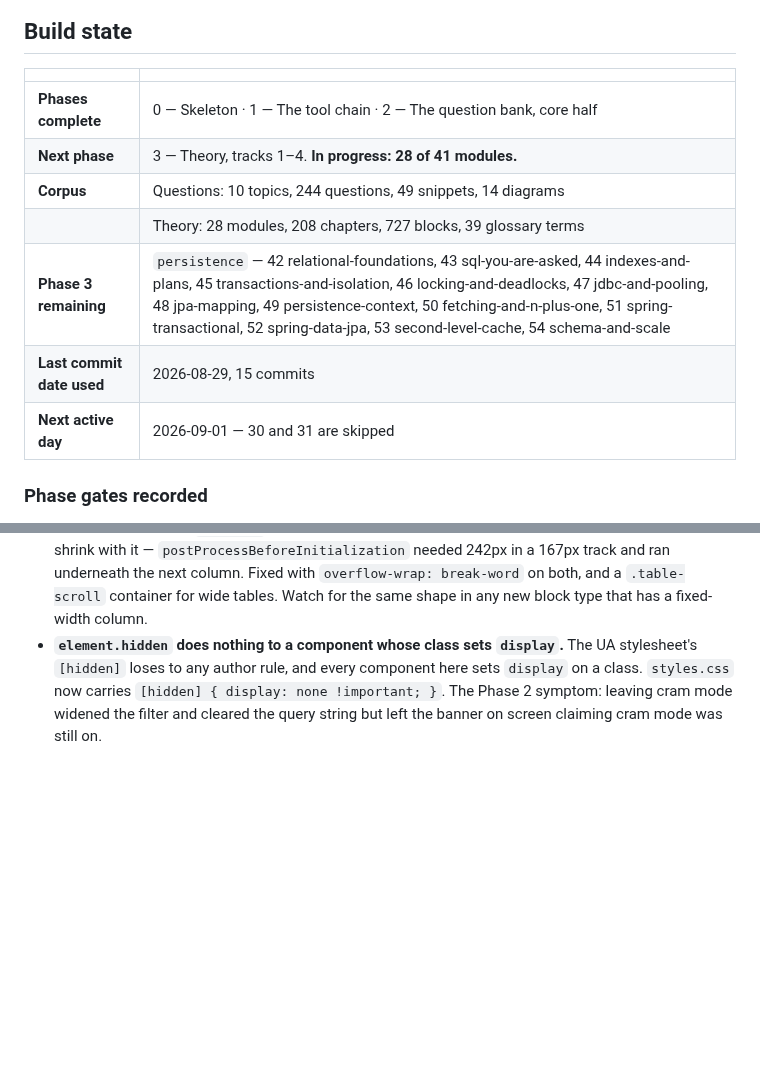
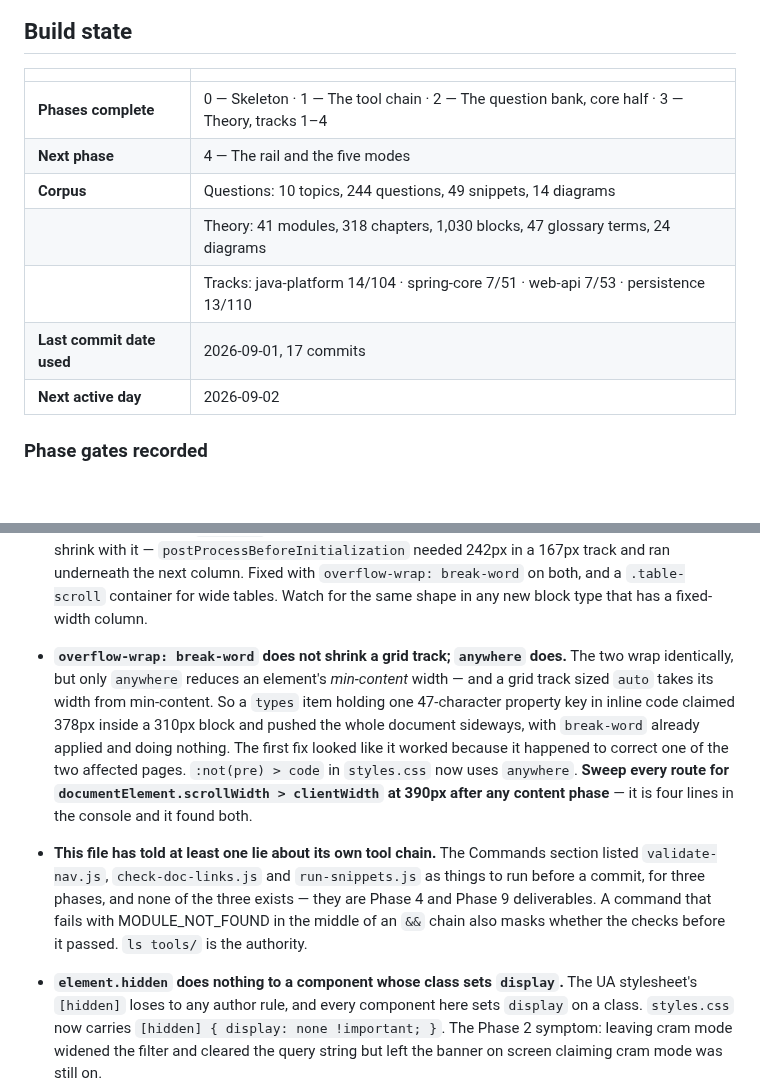
Before and after one commit to skystone1000/SpringDeck, a Markdown page: CLAUDE.md, 2 parts joined by grey strips. Rendered like a GitHub page; blank space fills up the shorter version.

```diff
--- a/CLAUDE.md
+++ b/CLAUDE.md
@@ -144,13 +146,13 @@ Where a cross-language comparison earns its place it is **prose in a
 
 | | |
 |---|---|
-| **Phases complete** | 0 — Skeleton · 1 — The tool chain · 2 — The question bank, core half |
-| **Next phase** | 3 — Theory, tracks 1–4. **In progress: 28 of 41 modules.** |
+| **Phases complete** | 0 — Skeleton · 1 — The tool chain · 2 — The question bank, core half · 3 — Theory, tracks 1–4 |
+| **Next phase** | 4 — The rail and the five modes |
 | **Corpus** | Questions: 10 topics, 244 questions, 49 snippets, 14 diagrams |
-| | Theory: 28 modules, 208 chapters, 727 blocks, 39 glossary terms |
-| **Phase 3 remaining** | `persistence` — 42 relational-foundations, 43 sql-you-are-asked, 44 indexes-and-plans, 45 transactions-and-isolation, 46 locking-and-deadlocks, 47 jdbc-and-pooling, 48 jpa-mapping, 49 persistence-context, 50 fetching-and-n-plus-one, 51 spring-transactional, 52 spring-data-jpa, 53 second-level-cache, 54 schema-and-scale |
-| **Last commit date used** | 2026-08-29, 15 commits |
-| **Next active day** | 2026-09-01 — 30 and 31 are skipped |
+| | Theory: 41 modules, 318 chapters, 1,030 blocks, 47 glossary terms, 24 diagrams |
+| | Tracks: java-platform 14/104 · spring-core 7/51 · web-api 7/53 · persistence 13/110 |
+| **Last commit date used** | 2026-09-01, 17 commits |
+| **Next active day** | 2026-09-02 |
 
 ### Phase gates recorded
 
@@ -254,6 +285,24 @@ inline event handler.
   underneath the next column. Fixed with `overflow-wrap: break-word` on both,
   and a `.table-scroll` container for wide tables. Watch for the same shape in
   any new block type that has a fixed-width column.
+- **`overflow-wrap: break-word` does not shrink a grid track; `anywhere` does.**
+  The two wrap identically, but only `anywhere` reduces an element's
+  *min-content* width — and a grid track sized `auto` takes its width from
+  min-content. So a `types` item holding one 47-character property key in
+  inline code claimed 378px inside a 310px block and pushed the whole document
+  sideways, with `break-word` already applied and doing nothing. The first fix
+  looked like it worked because it happened to correct one of the two affected
+  pages. `:not(pre) > code` in `styles.css` now uses `anywhere`. **Sweep every
+  route for `documentElement.scrollWidth > clientWidth` at 390px after any
+  content phase** — it is four lines in the console and it found both.
+
+- **This file has told at least one lie about its own tool chain.** The
+  Commands section listed `validate-nav.js`, `check-doc-links.js` and
+  `run-snippets.js` as things to run before a commit, for three phases, and
+  none of the three exists — they are Phase 4 and Phase 9 deliverables. A
+  command that fails with MODULE_NOT_FOUND in the middle of an `&&` chain also
+  masks whether the checks before it passed. `ls tools/` is the authority.
+
 - **`element.hidden` does nothing to a component whose class sets `display`.**
   The UA stylesheet's `[hidden]` loses to any author rule, and every component
   here sets `display` on a class. `styles.css` now carries
```
Also changed, not shown: other parts of CLAUDE.md (+39 -8 lines).
